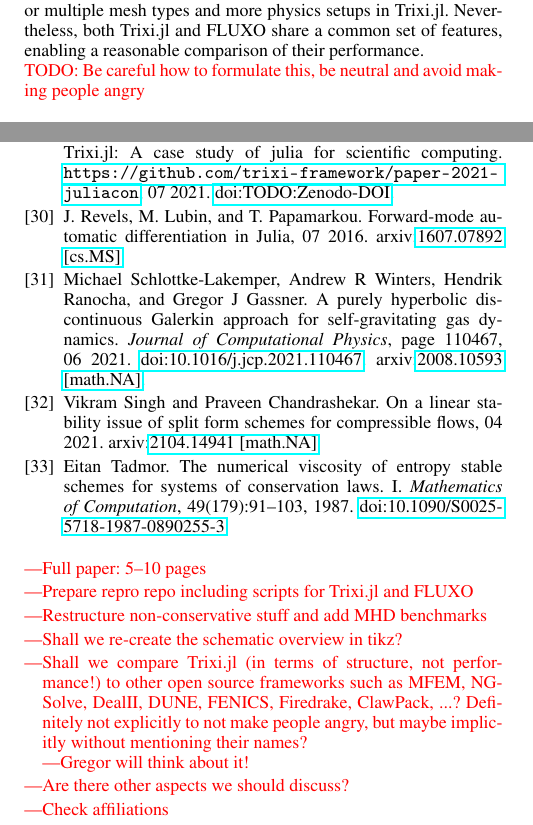
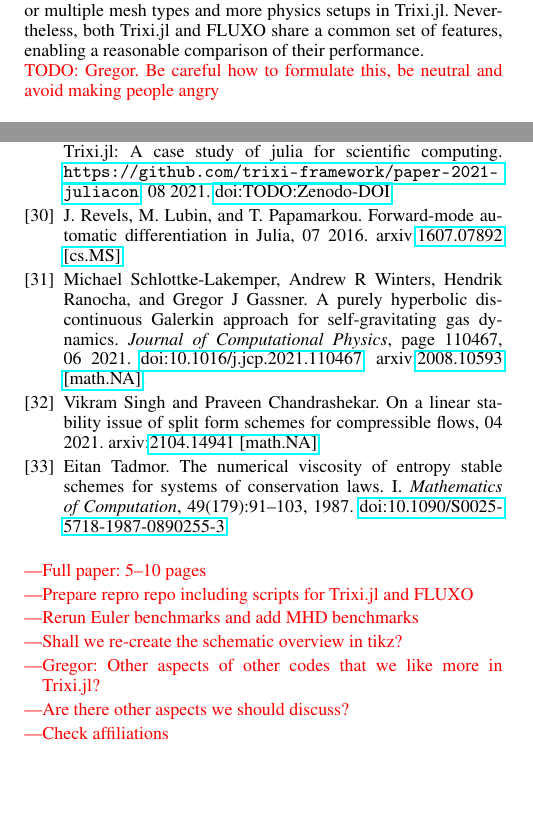
Before and after one commit to trixi-framework/paper-2021-juliacon, a LaTeX document (paper/paper.tex, which reads paper/ref.bib): two parts of the columns of pages 4 and 8 of 9 before the commit and two parts of the columns of pages 4 and 8 of 8 after it, joined at a grey line, cut so that both start at the same text, the shorter picture padded with empty space. Compiled offline with pdfLaTeX.

Commit message:
update TODO notes

```diff
--- a/paper/paper.tex
+++ b/paper/paper.tex
@@ -373,7 +373,7 @@
 in \trixi. Nevertheless, both \trixi and FLUXO share a common set of features,
 enabling a reasonable comparison of their performance.
 
-\todo{TODO: Be careful how to formulate this, be neutral and avoid making people angry} %TODO
+\todo{TODO: Gregor. Be careful how to formulate this, be neutral and avoid making people angry} %TODO: Gregor
 
 \subsection{Description of the setup}
 
@@ -773,27 +773,11 @@
 \begin{itemize}
   \item Full paper: 5--10 pages
   \item Prepare repro repo including scripts for \trixi and FLUXO
-  \item Restructure non-conservative stuff and add MHD benchmarks
+  \item Rerun Euler benchmarks and add MHD benchmarks
   \item Shall we re-create the schematic overview in tikz?
-  \item Shall we compare \trixi (in terms of structure, not performance!)
-        to other open source frameworks such as MFEM,
-        NGSolve, DealII, DUNE, FENICS, Firedrake, ClawPack, ...? Definitely not
-        explicitly to not make people angry, but maybe implicitly without
-        mentioning their names?
-        \begin{itemize}
-          \item Gregor will think about it!
-        \end{itemize}
+  \item Gregor: Other aspects of other codes that we like more in \trixi?
   \item Are there other aspects we should discuss?
   \item Check affiliations
-  \item Check order of authors
-  \item Maybe include some cool pictures? Give a flavor of the kind of simulations
-        you can do with \trixi? Pictures trigger people! For example after the
-        list of main features?
-  \item A simple example where we really use multiple dispatch?
-        \begin{itemize}
-          \item Just pass functions around
-          \item Dispatch on parameters of DG struct
-        \end{itemize}
 \end{itemize}
 \begin{quote}
   Compared to an extended abstract, a full paper presents more of the background
--- a/paper/ref.bib
+++ b/paper/ref.bib
@@ -13,9 +13,9 @@
          Adaptive high-order numerical simulations of hyperbolic {PDEs} with
          {T}rixi.jl: {A} case study of Julia for scientific computing},
   author={Ranocha, Hendrik and Schlottke-Lakemper, Michael and Winters, Andrew Ross
-          and Chan, Jesse and Faulhaber, Erik and Gassner, Gregor},
+          and Faulhaber, Erik and Chan, Jesse and Gassner, Gregor},
   year={2021},
-  month={07},
+  month={08},
   howpublished={\url{https://github.com/trixi-framework/paper-2021-juliacon}},
   doi={TODO:Zenodo-DOI}
 }
```
